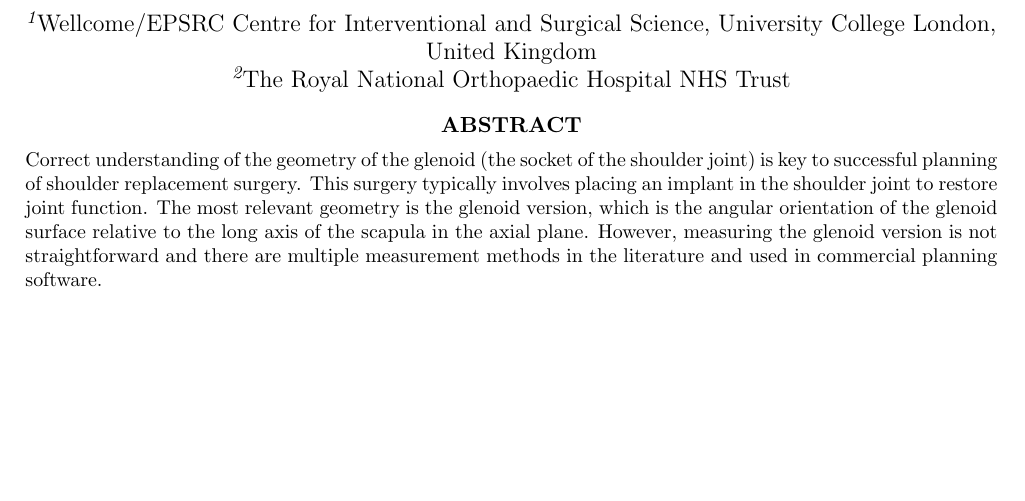
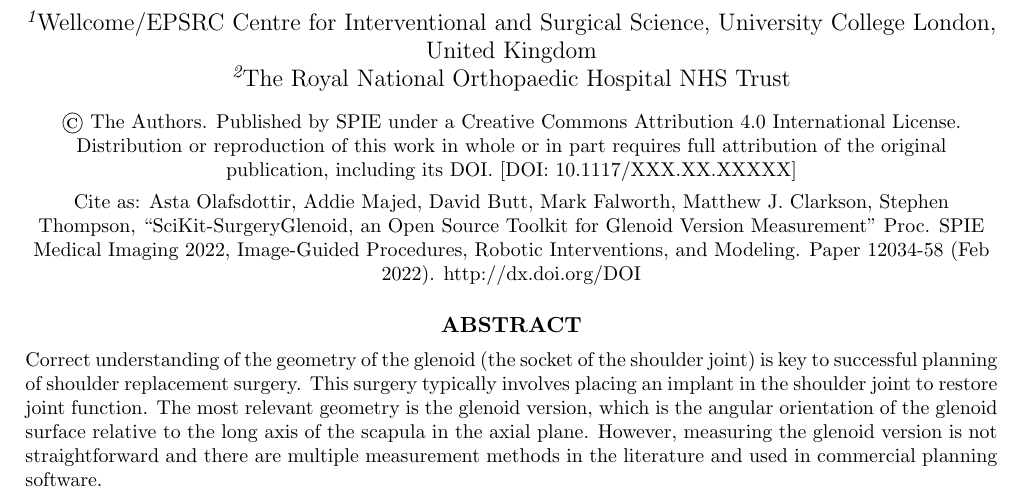
Before and after one commit to SciKit-Surgery/scikit-surgeryglenoid-paper, a LaTeX paper (surgeryglenoid-paper.tex): part of page 1 of 8, cut so that both start at the same text, the shorter picture padded with empty space. Compiled offline with pdfLaTeX.

Commit message:
Added copyright notice

```diff
--- a/surgeryglenoid-paper.tex
+++ b/surgeryglenoid-paper.tex
@@ -105,6 +105,12 @@ Stephen~Thompson\supit{1}
 
 \maketitle              % typeset the title of the contribution
 
+\begin{center}
+	© The Authors. Published by SPIE under a Creative Commons Attribution 4.0 International License. Distribution or reproduction of this work in whole or in part requires full attribution of the original publication, including its DOI. [DOI: 10.1117/XXX.XX.XXXXX]
+
+	Cite as: Asta Olafsdottir, Addie Majed, David Butt, Mark Falworth, Matthew J. Clarkson, Stephen Thompson, “SciKit-SurgeryGlenoid, an Open Source Toolkit for Glenoid Version Measurement” Proc. SPIE Medical Imaging 2022, Image-Guided Procedures, Robotic Interventions, and Modeling. Paper 12034-58 (Feb 2022). http://dx.doi.org/DOI
+\end{center}
+
 \begin{abstract}
 \input{abstract_250}
 \end{abstract}
```
